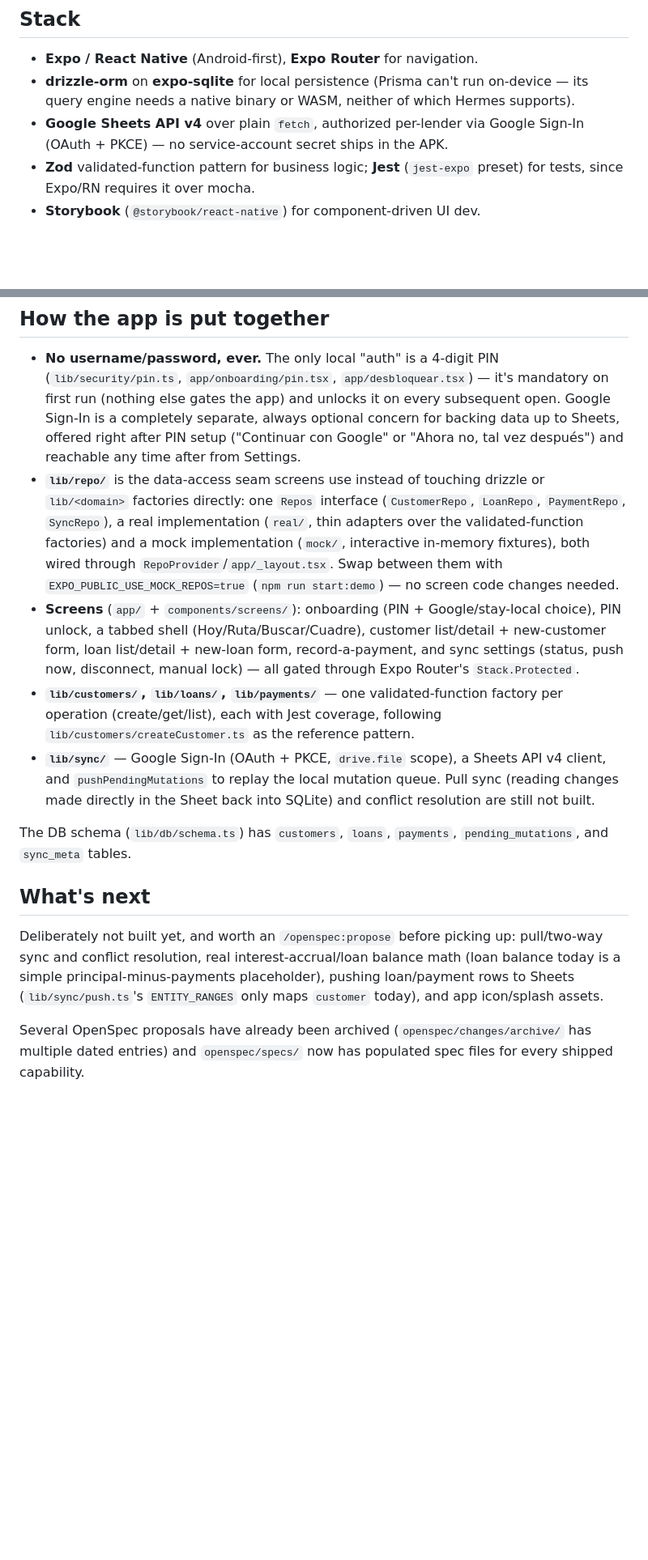
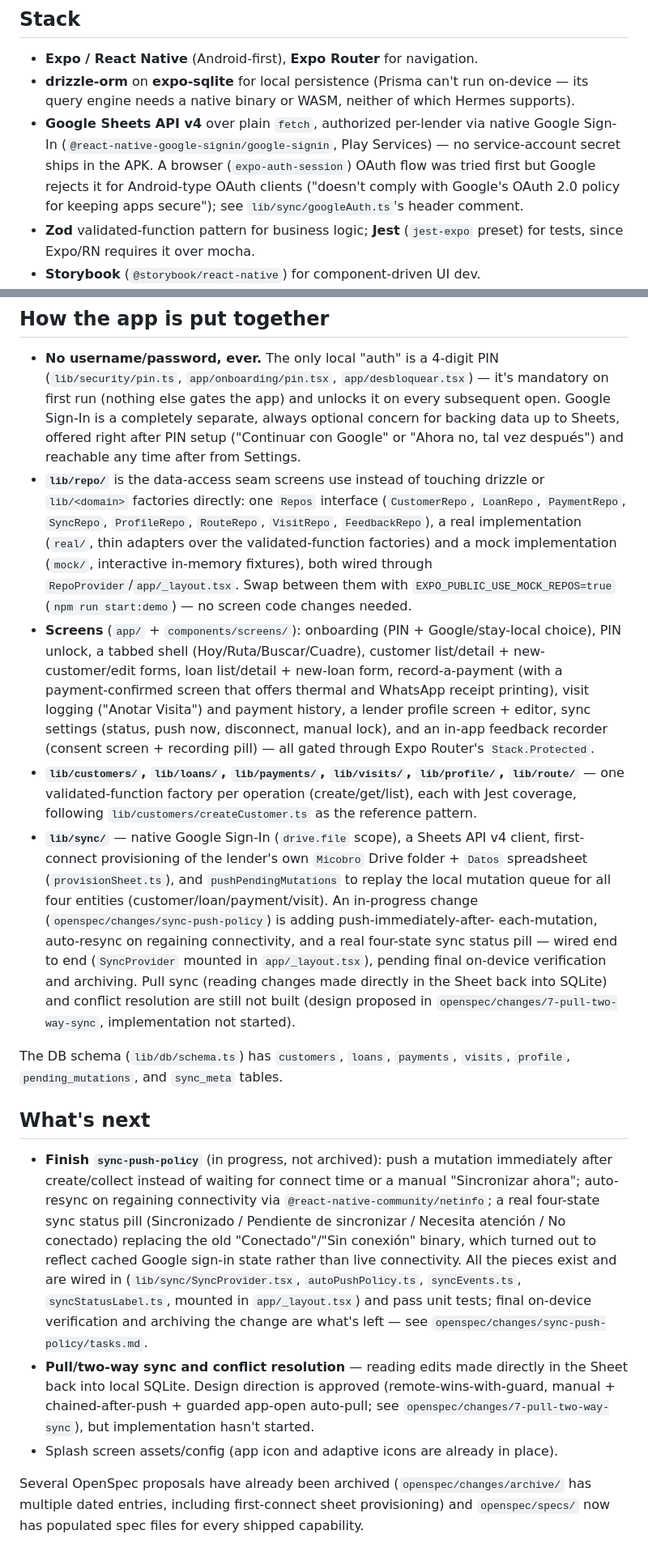
Before and after one commit to psanders/micobro, a Markdown page: README.md, 2 parts joined by grey strips. Shown at 81% size. Drawn GitHub-style; blank space fills up the shorter version.

Commit message:
docs: refresh README for current sync architecture
Google Sign-In now uses the native flow (not browser OAuth), first-connect
sheet provisioning and the in-progress push-policy work are documented, and
several other stale claims (loan interest math, DB schema, screen list,
web preview) are corrected against the actual codebase.

Co-Authored-By: Claude Opus 4.8 <noreply@anthropic.com>
Claude-Session: https://claude.ai/code/session_0156h3KgGvthg2ao8XyqRz7V

```diff
--- a/README.md
+++ b/README.md
@@ -29,7 +29,11 @@ is optional backup, never a login wall:
   on-device — its query engine needs a native binary or WASM, neither of
   which Hermes supports).
 - **Google Sheets API v4** over plain `fetch`, authorized per-lender via
-  Google Sign-In (OAuth + PKCE) — no service-account secret ships in the APK.
+  native Google Sign-In (`@react-native-google-signin/google-signin`, Play
+  Services) — no service-account secret ships in the APK. A browser
+  (`expo-auth-session`) OAuth flow was tried first but Google rejects it for
+  Android-type OAuth clients ("doesn't comply with Google's OAuth 2.0 policy
+  for keeping apps secure"); see `lib/sync/googleAuth.ts`'s header comment.
 - **Zod** validated-function pattern for business logic; **Jest** (`jest-expo`
   preset) for tests, since Expo/RN requires it over mocha.
 - **Storybook** (`@storybook/react-native`) for component-driven UI dev.
@@ -90,36 +100,63 @@ npm run android       # expo run:android
   reachable any time after from Settings.
 - **`lib/repo/`** is the data-access seam screens use instead of touching
   drizzle or `lib/<domain>` factories directly: one `Repos` interface
-  (`CustomerRepo`, `LoanRepo`, `PaymentRepo`, `SyncRepo`), a real
-  implementation (`real/`, thin adapters over the validated-function
-  factories) and a mock implementation (`mock/`, interactive in-memory
-  fixtures), both wired through `RepoProvider`/`app/_layout.tsx`. Swap
-  between them with `EXPO_PUBLIC_USE_MOCK_REPOS=true` (`npm run start:demo`)
-  — no screen code changes needed.
+  (`CustomerRepo`, `LoanRepo`, `PaymentRepo`, `SyncRepo`, `ProfileRepo`,
+  `RouteRepo`, `VisitRepo`, `FeedbackRepo`), a real implementation (`real/`,
+  thin adapters over the validated-function factories) and a mock
+  implementation (`mock/`, interactive in-memory fixtures), both wired
+  through `RepoProvider`/`app/_layout.tsx`. Swap between them with
+  `EXPO_PUBLIC_USE_MOCK_REPOS=true` (`npm run start:demo`) — no screen code
+  changes needed.
 - **Screens** (`app/` + `components/screens/`): onboarding (PIN + Google/stay-local
   choice), PIN unlock, a tabbed shell (Hoy/Ruta/Buscar/Cuadre),
-  customer list/detail + new-customer form, loan list/detail + new-loan form,
-  record-a-payment, and sync settings (status, push now, disconnect, manual
-  lock) — all gated through Expo Router's `Stack.Protected`.
-- **`lib/customers/`, `lib/loans/`, `lib/payments/`** — one validated-function
-  factory per operation (create/get/list), each with Jest coverage, following
+  customer list/detail + new-customer/edit forms, loan list/detail + new-loan
+  form, record-a-payment (with a payment-confirmed screen that offers thermal
+  and WhatsApp receipt printing), visit logging ("Anotar Visita") and payment
+  history, a lender profile screen + editor, sync settings (status, push now,
+  disconnect, manual lock), and an in-app feedback recorder (consent screen +
+  recording pill) — all gated through Expo Router's `Stack.Protected`.
+- **`lib/customers/`, `lib/loans/`, `lib/payments/`, `lib/visits/`,
+  `lib/profile/`, `lib/route/`** — one validated-function factory per
+  operation (create/get/list), each with Jest coverage, following
   `lib/customers/createCustomer.ts` as the reference pattern.
-- **`lib/sync/`** — Google Sign-In (OAuth + PKCE, `drive.file` scope), a
-  Sheets API v4 client, and `pushPendingMutations` to replay the local
-  mutation queue. Pull sync (reading changes made directly in the Sheet back
-  into SQLite) and conflict resolution are still not built.
+- **`lib/sync/`** — native Google Sign-In (`drive.file` scope), a Sheets API
+  v4 client, first-connect provisioning of the lender's own `Micobro` Drive
+  folder + `Datos` spreadsheet (`provisionSheet.ts`), and
+  `pushPendingMutations` to replay the local mutation queue for all four
+  entities (customer/loan/payment/visit). An in-progress change
+  (`openspec/changes/sync-push-policy`) is adding push-immediately-after-
+  each-mutation, auto-resync on regaining connectivity, and a real four-state
+  sync status pill — wired end to end (`SyncProvider` mounted in
+  `app/_layout.tsx`), pending final on-device verification and archiving.
+  Pull sync (reading changes made directly in the Sheet back into SQLite) and
+  conflict
+  resolution are still not built (design proposed in
+  `openspec/changes/7-pull-two-way-sync`, implementation not started).
 
 The DB schema (`lib/db/schema.ts`) has `customers`, `loans`, `payments`,
-`pending_mutations`, and `sync_meta` tables.
+`visits`, `profile`, `pending_mutations`, and `sync_meta` tables.
 
 ## What's next
 
-Deliberately not built yet, and worth an `/openspec:propose` before picking
-up: pull/two-way sync and conflict resolution, real interest-accrual/loan
-balance math (loan balance today is a simple principal-minus-payments
-placeholder), pushing loan/payment rows to Sheets (`lib/sync/push.ts`'s
-`ENTITY_RANGES` only maps `customer` today), and app icon/splash assets.
+- **Finish `sync-push-policy`** (in progress, not archived): push a mutation
+  immediately after create/collect instead of waiting for connect time or a
+  manual "Sincronizar ahora"; auto-resync on regaining connectivity via
+  `@react-native-community/netinfo`; a real four-state sync status pill
+  (Sincronizado / Pendiente de sincronizar / Necesita atención / No conectado)
+  replacing the old "Conectado"/"Sin conexión" binary, which turned out to
+  reflect cached Google sign-in state rather than live connectivity. All the
+  pieces exist and are wired in (`lib/sync/SyncProvider.tsx`, `autoPushPolicy.ts`,
+  `syncEvents.ts`, `syncStatusLabel.ts`, mounted in `app/_layout.tsx`) and pass
+  unit tests; final on-device verification and archiving the change are what's
+  left — see `openspec/changes/sync-push-policy/tasks.md`.
+- **Pull/two-way sync and conflict resolution** — reading edits made directly
+  in the Sheet back into local SQLite. Design direction is approved
+  (remote-wins-with-guard, manual + chained-after-push + guarded app-open
+  auto-pull; see `openspec/changes/7-pull-two-way-sync`), but implementation
+  hasn't started.
+- Splash screen assets/config (app icon and adaptive icons are already in
+  place).
 
 Several OpenSpec proposals have already been archived (`openspec/changes/archive/`
-has multiple dated entries) and `openspec/specs/` now has populated spec files
-for every shipped capability.
+has multiple dated entries, including first-connect sheet provisioning) and
+`openspec/specs/` now has populated spec files for every shipped capability.
```
Also changed, not shown: other parts of README.md (+20 -14 lines).
